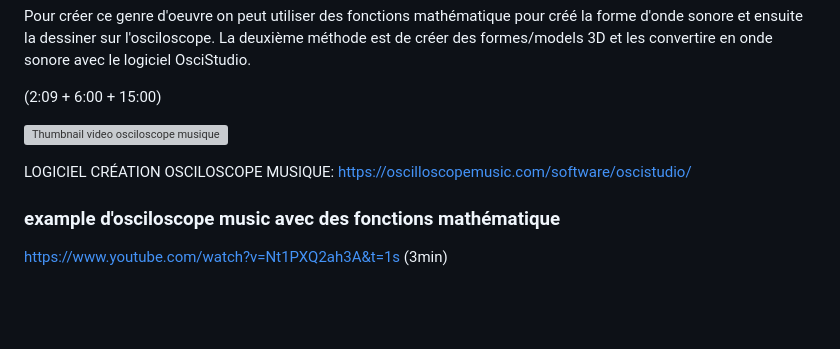
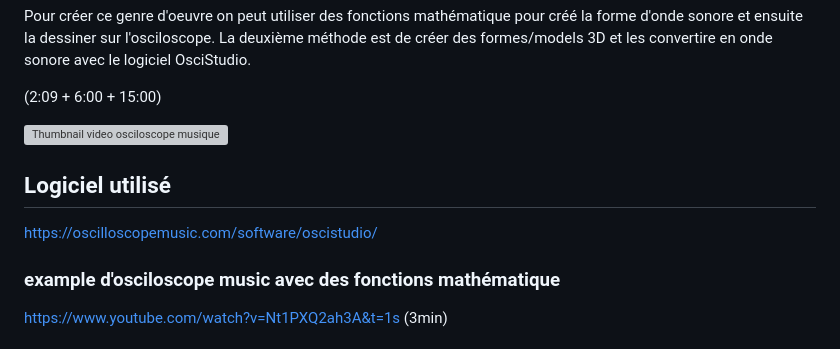
Before and after one commit to vince1887/recherche-concept, a Markdown page: README.md, the part around the change. Rendered like a GitHub page; blank space fills up the shorter version; grey boxes are pictures that could not be loaded.

```diff
--- a/README.md
+++ b/README.md
@@ -56,7 +56,8 @@ Les projecteurs de laser servent a projeter des faisceaux lasers colorés à tra
 [![Thumbnail video osciloscope musique](https://img.youtube.com/vi/4gibcRfp4zA&t/0.jpg)](https://www.youtube.com/watch?v=4gibcRfp4zA&t)
 
 
-LOGICIEL CRÉATION OSCILOSCOPE MUSIQUE: https://oscilloscopemusic.com/software/oscistudio/
+## Logiciel utilisé
+  https://oscilloscopemusic.com/software/oscistudio/
 
 ### example d'osciloscope music avec des fonctions mathématique
 https://www.youtube.com/watch?v=Nt1PXQ2ah3A&t=1s (3min)
```
